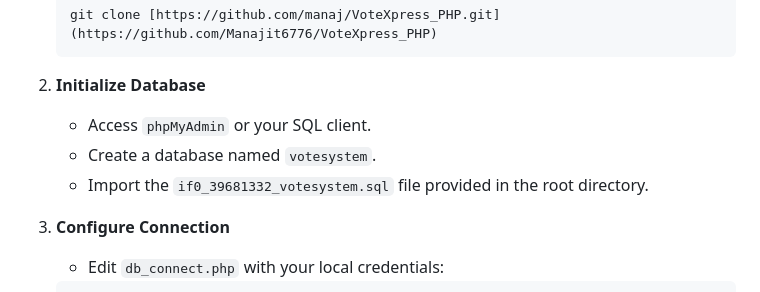
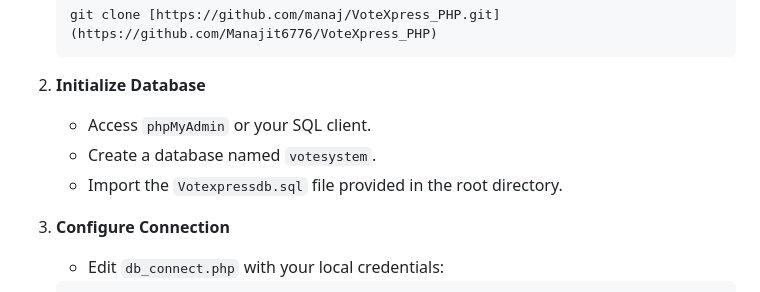
Before and after one commit to Manajit6776/VoteXpress_PHP, a Markdown page: README.md, the part around one of its changes. Drawn GitHub-style.

Commit message:
Update SQL import file name and add screenshots

```diff
--- a/README.md
+++ b/README.md
@@ -67,7 +67,7 @@ VoteXpress isn't just a voting script; it's a visual experience.
 2. **Initialize Database**
    - Access `phpMyAdmin` or your SQL client.
    - Create a database named `votesystem`.
-   - Import the `if0_39681332_votesystem.sql` file provided in the root directory.
+   - Import the `Votexpressdb.sql` file provided in the root directory.
 
 3. **Configure Connection**
    - Edit `db_connect.php` with your local credentials:
```
Also changed, not shown: other parts of README.md (+6 -4 lines).
